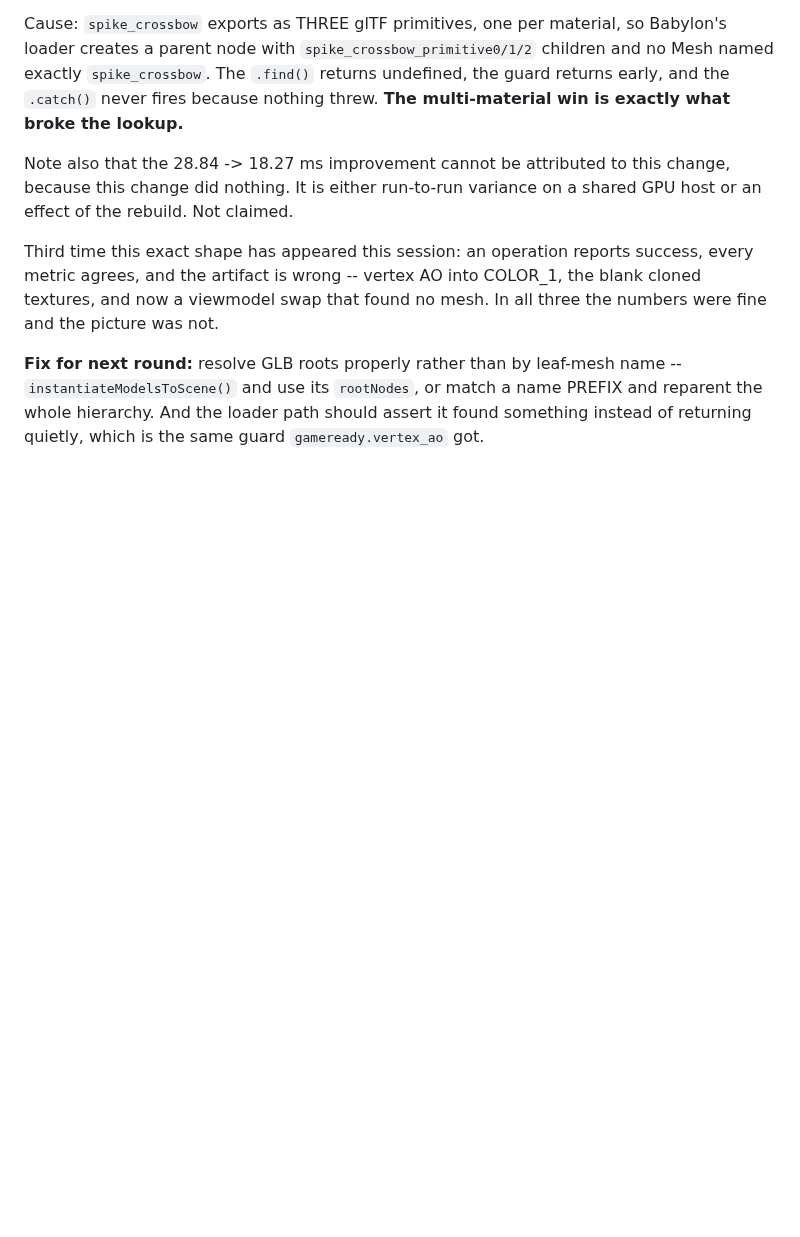
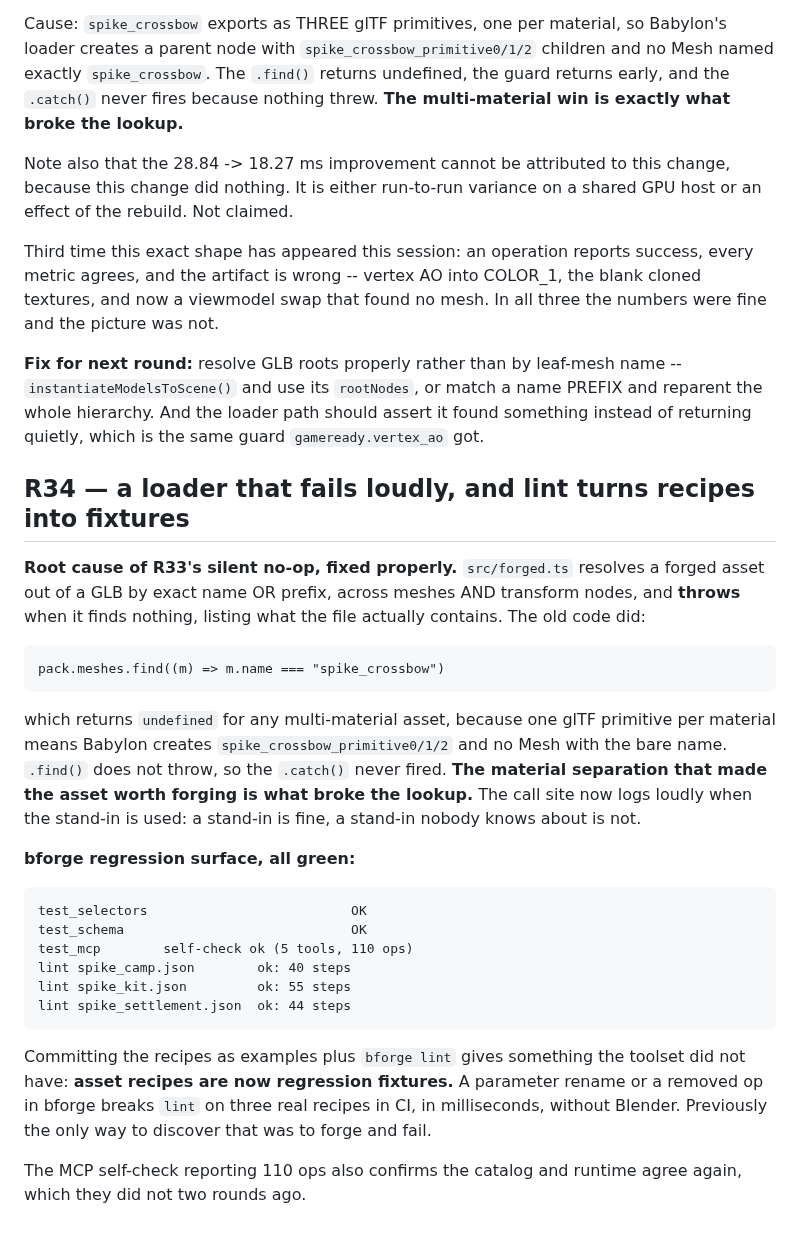
Before and after one commit to lxsolutions/studio-foundation, a Markdown page: PROGRESS.md, the part around the change. Drawn GitHub-style; blank space fills up the shorter version.

Commit message:
docs: R34 — loud loader, and lint makes recipes into regression fixtures
Fixes the root cause of the silent viewmodel no-op: a resolver that matches a
forged asset by exact name or prefix across meshes and transform nodes, and throws
with the file's actual contents when it finds nothing. The old lookup used the bare
mesh name, which never matches a multi-material asset because one glTF primitive
per material means Babylon creates name_primitive0/1/2 and no mesh with the bare
name. find() returns undefined rather than throwing, so the catch never fired.

Also records a property the toolset did not have before: committing asset recipes
as examples, combined with bforge lint, makes them regression fixtures. A renamed
parameter or removed op now breaks lint on three real 40-to-55-step recipes in
milliseconds with no Blender, where previously the only way to find out was to
forge and fail.

Test surface green: selectors, schema, MCP self-check at 5 tools and 110 ops, and
all three committed recipes linting clean. The op count also confirms catalog and
runtime agree again after the staleness caught two rounds ago.

Co-Authored-By: Claude Opus 5 <noreply@anthropic.com>

```diff
--- a/PROGRESS.md
+++ b/PROGRESS.md
@@ -1368,3 +1368,36 @@ three the numbers were fine and the picture was not.
 `instantiateModelsToScene()` and use its `rootNodes`, or match a name PREFIX and
 reparent the whole hierarchy. And the loader path should assert it found something
 instead of returning quietly, which is the same guard `gameready.vertex_ao` got.
+
+## R34 — a loader that fails loudly, and lint turns recipes into fixtures
+
+**Root cause of R33's silent no-op, fixed properly.** `src/forged.ts` resolves a
+forged asset out of a GLB by exact name OR prefix, across meshes AND transform
+nodes, and **throws** when it finds nothing, listing what the file actually
+contains. The old code did:
+
+    pack.meshes.find((m) => m.name === "spike_crossbow")
+
+which returns `undefined` for any multi-material asset, because one glTF primitive
+per material means Babylon creates `spike_crossbow_primitive0/1/2` and no Mesh with
+the bare name. `.find()` does not throw, so the `.catch()` never fired. **The
+material separation that made the asset worth forging is what broke the lookup.**
+The call site now logs loudly when the stand-in is used: a stand-in is fine, a
+stand-in nobody knows about is not.
+
+**bforge regression surface, all green:**
+
+    test_selectors                          OK
+    test_schema                             OK
+    test_mcp        self-check ok (5 tools, 110 ops)
+    lint spike_camp.json        ok: 40 steps
+    lint spike_kit.json         ok: 55 steps
+    lint spike_settlement.json  ok: 44 steps
+
+Committing the recipes as examples plus `bforge lint` gives something the toolset
+did not have: **asset recipes are now regression fixtures.** A parameter rename or
+a removed op in bforge breaks `lint` on three real recipes in CI, in milliseconds,
+without Blender. Previously the only way to discover that was to forge and fail.
+
+The MCP self-check reporting 110 ops also confirms the catalog and runtime agree
+again, which they did not two rounds ago.
```
